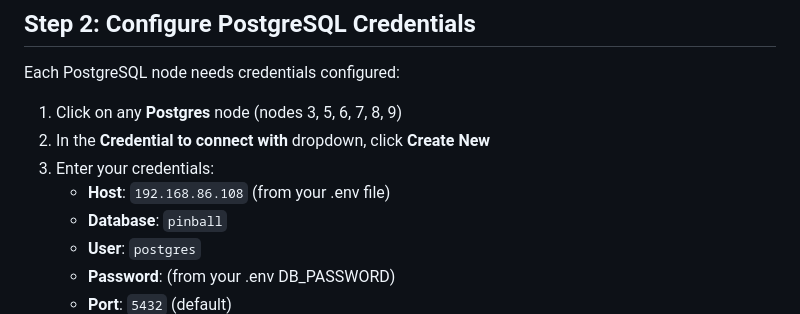
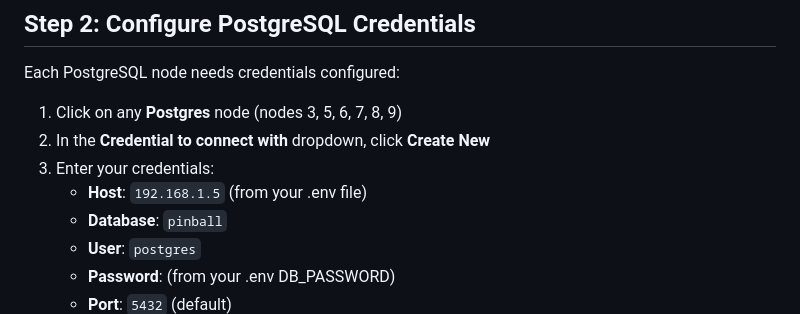
Before and after one commit to johndelay/pinball-analytics, a Markdown page: N8N_SETUP_INSTRUCTIONS.md, the part around the change. Rendered like a GitHub page.

```diff
--- a/N8N_SETUP_INSTRUCTIONS.md
+++ b/N8N_SETUP_INSTRUCTIONS.md
@@ -23,7 +23,7 @@ Each PostgreSQL node needs credentials configured:
 1. Click on any **Postgres** node (nodes 3, 5, 6, 7, 8, 9)
 2. In the **Credential to connect with** dropdown, click **Create New**
 3. Enter your credentials:
-   - **Host**: `192.168.86.108` (from your .env file)
+   - **Host**: `192.168.1.5` (from your .env file)
    - **Database**: `pinball`
    - **User**: `postgres`
    - **Password**: (from your .env DB_PASSWORD)
```
